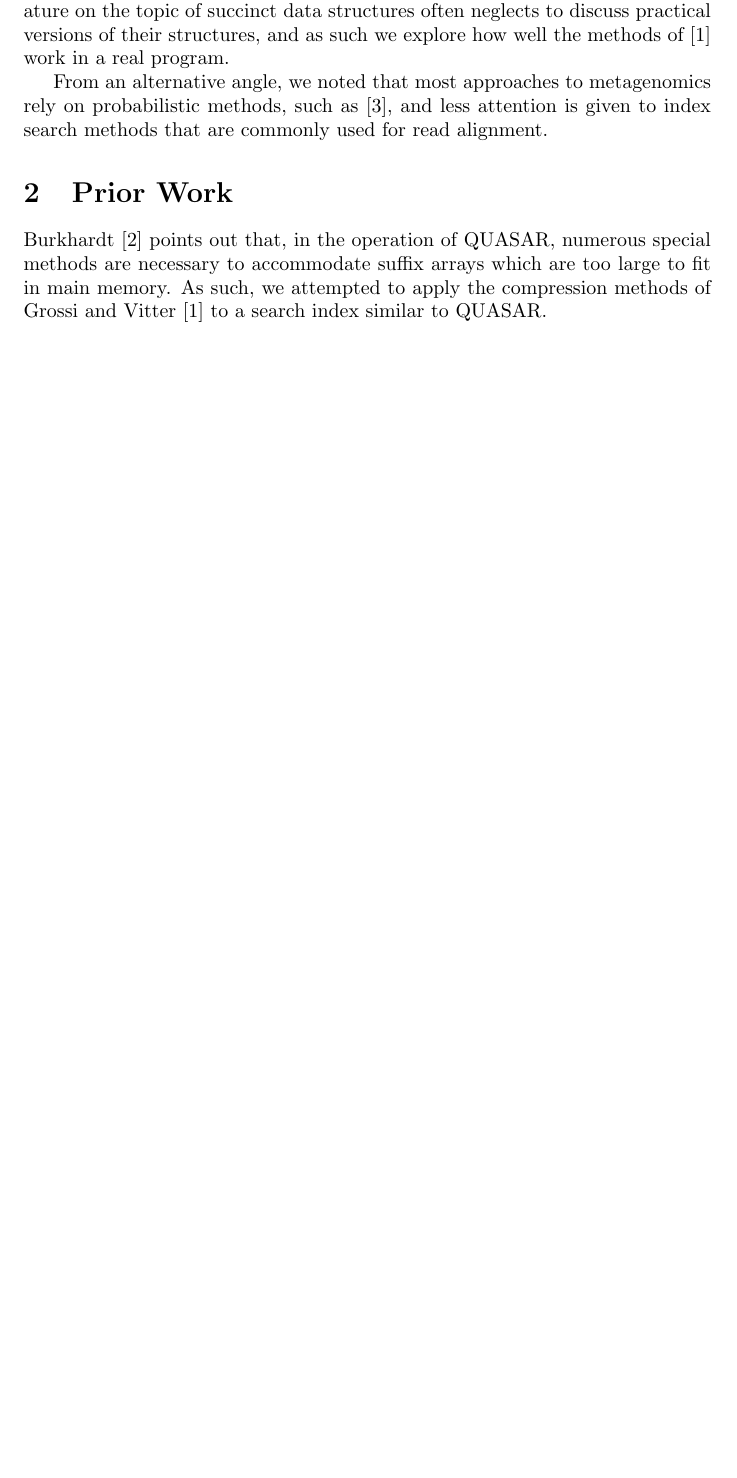
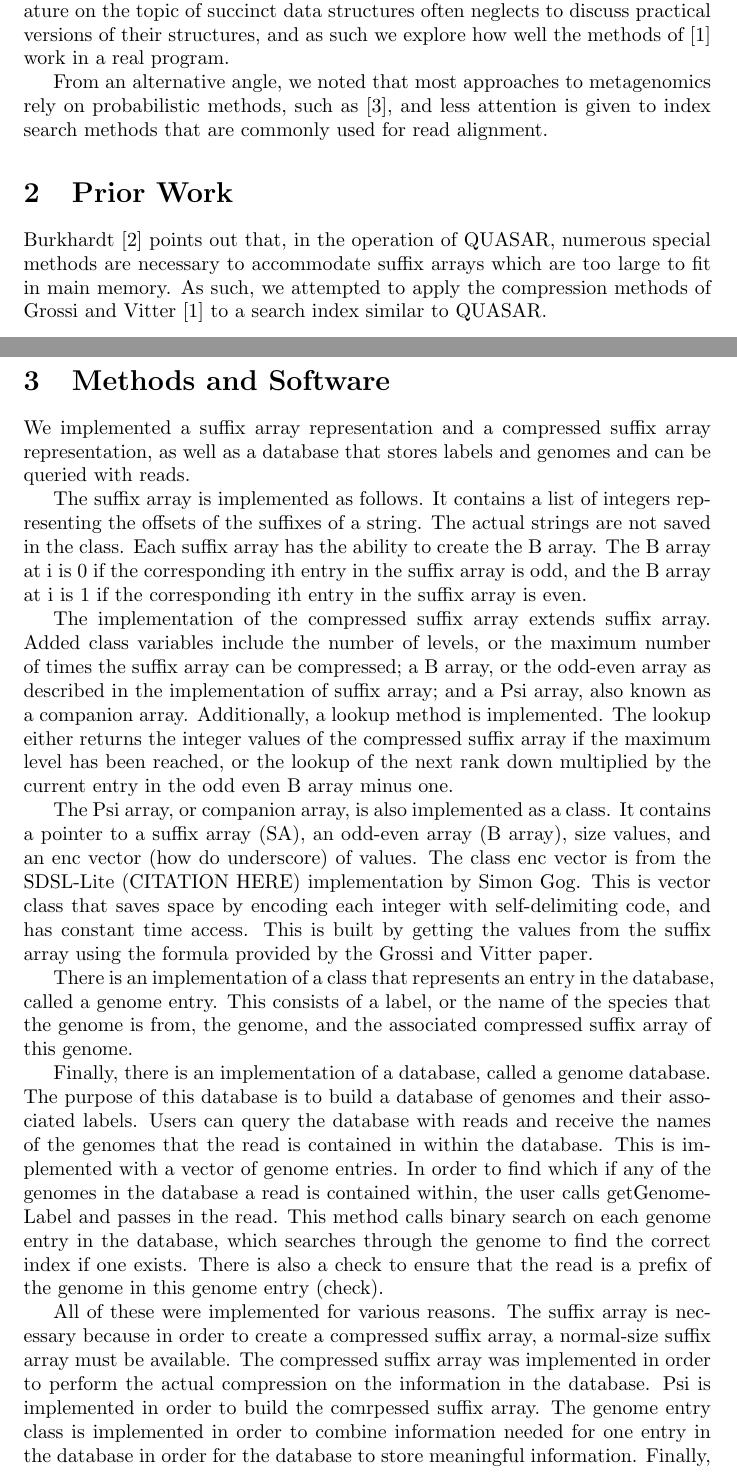
Before and after one commit to jedestep/idrk, a LaTeX paper (writeup/report.tex): part of page 1 of 2 before the commit and two parts of pages 1 and 2 of 3 after it, the two joined at a grey line, cut so that both start at the same text, the shorter picture padded with empty space. Compiled offline with pdfLaTeX.

Commit message:
updated report including methods and software

```diff
--- a/writeup/report.tex
+++ b/writeup/report.tex
@@ -15,6 +15,18 @@ Easily searchable representations of genome strings are useful for many kinds of
 
 \section{Prior Work}
 Burkhardt \cite{B99} points out that, in the operation of QUASAR, numerous special methods are necessary to accommodate suffix arrays which are too large to fit in main memory. As such, we attempted to apply the compression methods of Grossi and Vitter \cite{GV05} to a search index similar to QUASAR.\\
+
+\section{Methods and Software}
+We implemented a suffix array representation and a compressed suffix array representation, as well as a database that stores labels and genomes and can be queried with reads.\\
+\indent The suffix array is implemented as follows. It contains a list of integers representing the offsets of the suffixes of a string. The actual strings are not saved in the class. Each suffix array has the ability to create the B array. The B array at i is 0 if the corresponding ith entry in the suffix array is odd, and the B array at i is 1 if the corresponding ith entry in the suffix array is even.\\
+\indent The implementation of the compressed suffix array extends suffix array. Added class variables include the number of levels, or the maximum number of times the suffix array can be compressed; a B array, or the odd-even array as described in the implementation of suffix array; and a Psi array, also known as a companion array. Additionally, a lookup method is implemented. The lookup either returns the integer values of the compressed suffix array if the maximum level has been reached, or the lookup of the next rank down multiplied by the current entry in the odd even B array minus one.\\
+\indent The Psi array, or companion array, is also implemented as a class. It contains a pointer to a suffix array (SA), an odd-even array (B array), size values, and an enc vector (how do underscore) of values. The class enc vector is from the SDSL-Lite (CITATION HERE) implementation by Simon Gog. This is vector class that saves space by encoding each integer with self-delimiting code, and has constant time access. This is built by getting the values from the suffix array using the formula provided by the Grossi and Vitter paper.\\
+\indent There is an implementation of a class that represents an entry in the database, called a genome entry. This consists of a label, or the name of the species that the genome is from, the genome, and the associated compressed suffix array of this genome.\\
+\indent Finally, there is an implementation of a database, called a genome database. The purpose of this database is to build a database of genomes and their associated labels. Users can query the database with reads and receive the names of the genomes that the read is contained in within the database. This is implemented with a vector of genome entries. In order to find which if any of the genomes in the database a read is contained within, the user calls getGenomeLabel and passes in the read. This method calls binary search on each genome entry in the database, which searches through the genome to find the correct index if one exists. There is also a check to ensure that the read is a prefix of the genome in this genome entry (check).\\
+\indent All of these were implemented for various reasons. The suffix array is necessary because in order to create a compressed suffix array, a normal-size suffix array must be available. The compressed suffix array was implemented in order to perform the actual compression on the information in the database. Psi is implemented in order to build the comrpessed suffix array. The genome entry class is implemented in order to combine information needed for one entry in the database in order for the database to store meaningful information. Finally, the genome database was implemented in order to let a user find which genomes a read is contained in within the database.\\
+\section{Results}
+
+\section{Conclusions}
 \begin{thebibliography}{1}
 \bibitem{GV05}
 	Roberto Grossi and Jeffrey Vitter,
```
